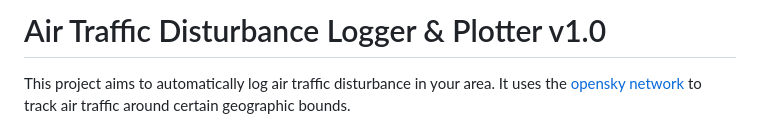
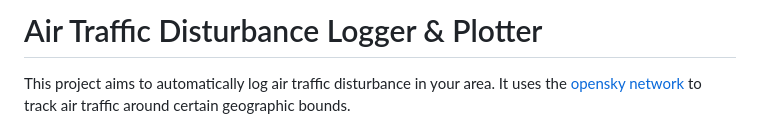
Before and after one commit to TimGroeneboom/air-traffic-disturbance-logger-and-plotter, a Markdown page: README.md, the part around the change. Rendered like a GitHub page.

```diff
--- a/README.md
+++ b/README.md
@@ -1,4 +1,4 @@
-# Air Traffic Disturbance Logger & Plotter v1.0
+# Air Traffic Disturbance Logger & Plotter
 
 This project aims to automatically log air traffic disturbance in your area. It uses the [opensky network](https://opensky-network.org/) to track air traffic around certain geographic bounds.
 
```
